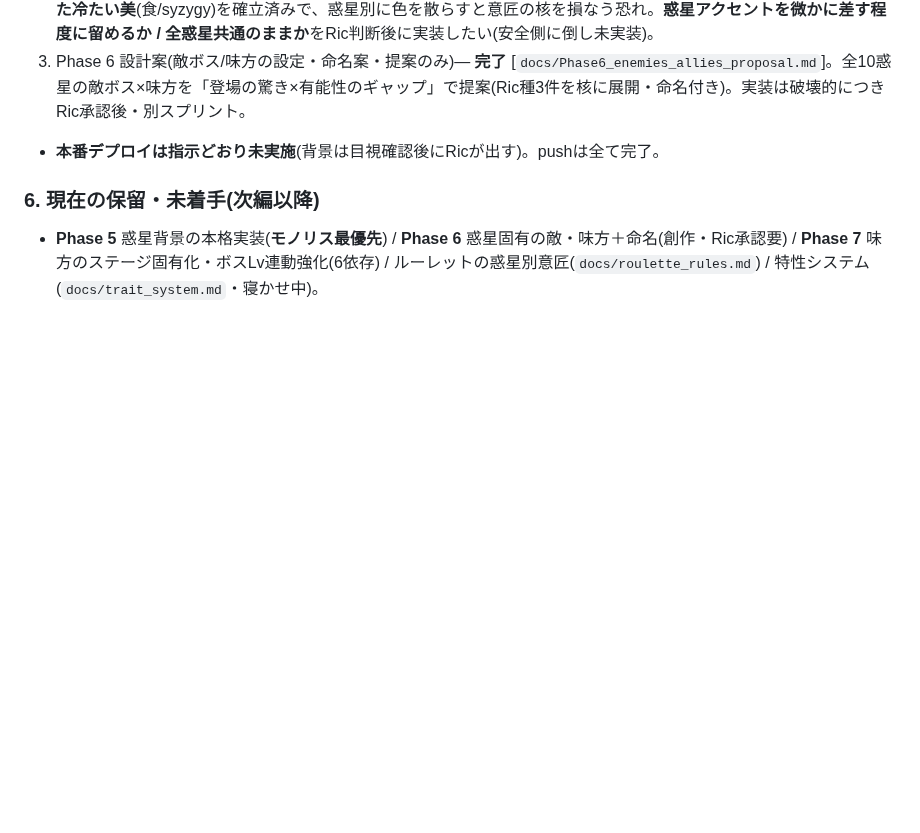
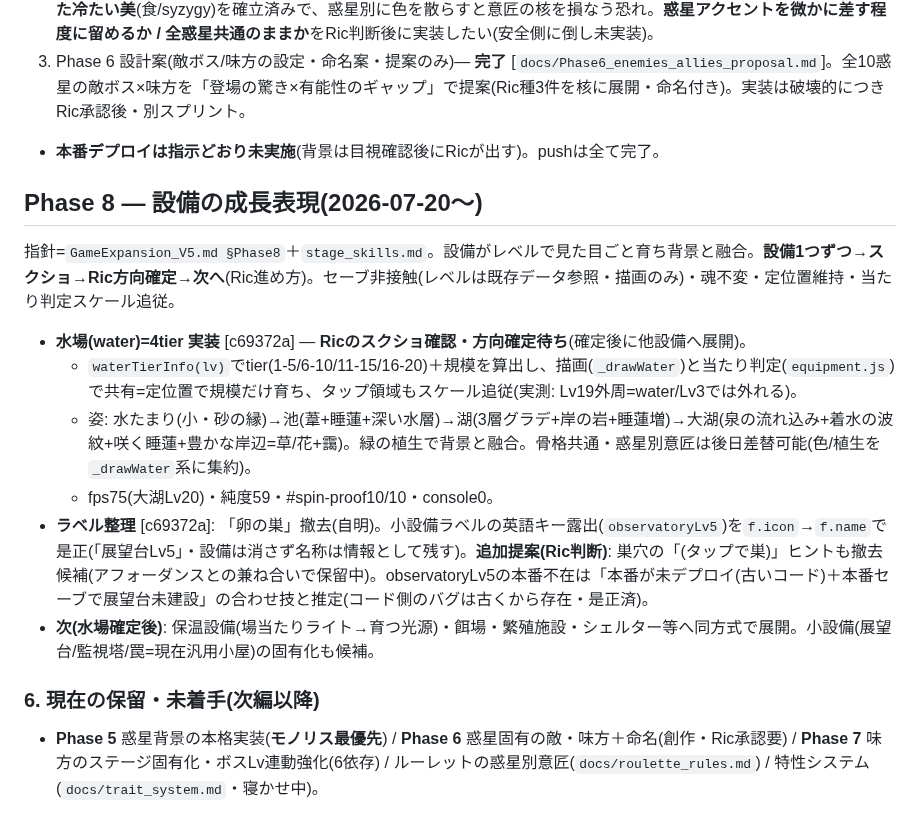
Before and after one commit to Rikusat/lizard-colony, a Markdown page: HANDOFF.md, the part around the change. Drawn GitHub-style; blank space fills up the shorter version.

Commit message:
docs(HANDOFF): Phase8水場4tier+ラベル整理を記録(水場確定待ち)

```diff
--- a/HANDOFF.md
+++ b/HANDOFF.md
@@ -1428,5 +1428,16 @@ npx vercel --prod --yes
 3. Phase 6 設計案(敵ボス/味方の設定・命名案・提案のみ)— **完了** [`docs/Phase6_enemies_allies_proposal.md`]。全10惑星の敵ボス×味方を「登場の驚き×有能性のギャップ」で提案(Ric種3件を核に展開・命名付き)。実装は破壊的につきRic承認後・別スプリント。
 - **本番デプロイは指示どおり未実施**(背景は目視確認後にRicが出す)。pushは全て完了。
 
+## Phase 8 — 設備の成長表現(2026-07-20〜)
+
+指針=`GameExpansion_V5.md §Phase8`＋`stage_skills.md`。設備がレベルで見た目ごと育ち背景と融合。**設備1つずつ→スクショ→Ric方向確定→次へ**(Ric進め方)。セーブ非接触(レベルは既存データ参照・描画のみ)・魂不変・定位置維持・当たり判定スケール追従。
+
+- **水場(water)=4tier 実装** [c69372a] — **Ricのスクショ確認・方向確定待ち**(確定後に他設備へ展開)。
+  - `waterTierInfo(lv)`でtier(1-5/6-10/11-15/16-20)＋規模を算出し、描画(`_drawWater`)と当たり判定(`equipment.js`)で共有=定位置で規模だけ育ち、タップ領域もスケール追従(実測: Lv19外周=water/Lv3では外れる)。
+  - 姿: 水たまり(小・砂の縁)→池(葦+睡蓮+深い水層)→湖(3層グラデ+岸の岩+睡蓮増)→大湖(泉の流れ込み+着水の波紋+咲く睡蓮+豊かな岸辺=草/花+靄)。緑の植生で背景と融合。骨格共通・惑星別意匠は後日差替可能(色/植生を`_drawWater`系に集約)。
+  - fps75(大湖Lv20)・純度59・#spin-proof10/10・console0。
+- **ラベル整理** [c69372a]: 「卵の巣」撤去(自明)。小設備ラベルの英語キー露出(`observatoryLv5`)を`f.icon`→`f.name`で是正(「展望台Lv5」・設備は消さず名称は情報として残す)。**追加提案(Ric判断)**: 巣穴の「(タップで巣)」ヒントも撤去候補(アフォーダンスとの兼ね合いで保留中)。observatoryLv5の本番不在は「本番が未デプロイ(古いコード)＋本番セーブで展望台未建設」の合わせ技と推定(コード側のバグは古くから存在・是正済)。
+- **次(水場確定後)**: 保温設備(場当たりライト→育つ光源)・餌場・繁殖施設・シェルター等へ同方式で展開。小設備(展望台/監視塔/罠=現在汎用小屋)の固有化も候補。
+
 ### 6. 現在の保留・未着手(次編以降)
 - **Phase 5** 惑星背景の本格実装(**モノリス最優先**) / **Phase 6** 惑星固有の敵・味方＋命名(創作・Ric承認要) / **Phase 7** 味方のステージ固有化・ボスLv連動強化(6依存) / ルーレットの惑星別意匠(`docs/roulette_rules.md`) / 特性システム(`docs/trait_system.md`・寝かせ中)。
```
